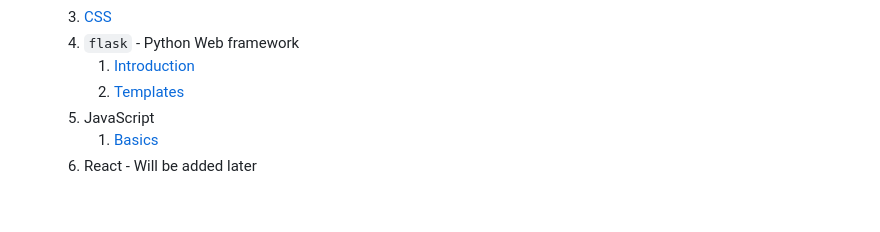
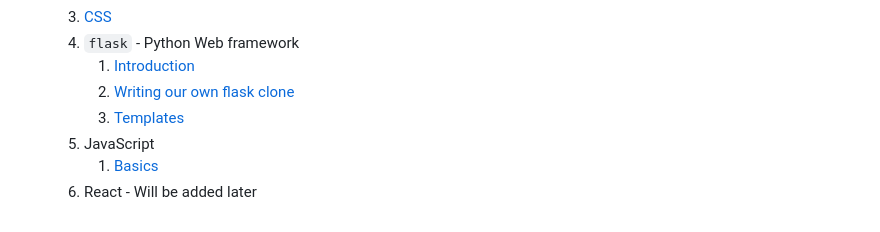
Before and after one commit to ofersadan85/python-fullstack, a Markdown page: README.md, the part around one of its changes. Rendered like a GitHub page.

Commit message:
added flask clone

```diff
--- a/README.md
+++ b/README.md
@@ -62,7 +63,8 @@ Course material for "Python Fullstack"
     3. [CSS](./05-web/css.md)
     4. `flask` - Python Web framework
         1. [Introduction](./04-external/flask.md)
-        2. [Templates](./04-external/flask-templates.md)
+        2. [Writing our own flask clone](./04-external/flask-clone.md)
+        3. [Templates](./04-external/flask-templates.md)
     5. JavaScript
         1. [Basics](./05-web/js1.md)
     6. React - Will be added later
```
Also changed, not shown: other parts of README.md (+1 -0 lines), 04-external/flask-clone.md (added, +188 -0 lines), 05-web/http.md (+1 -1 lines).
